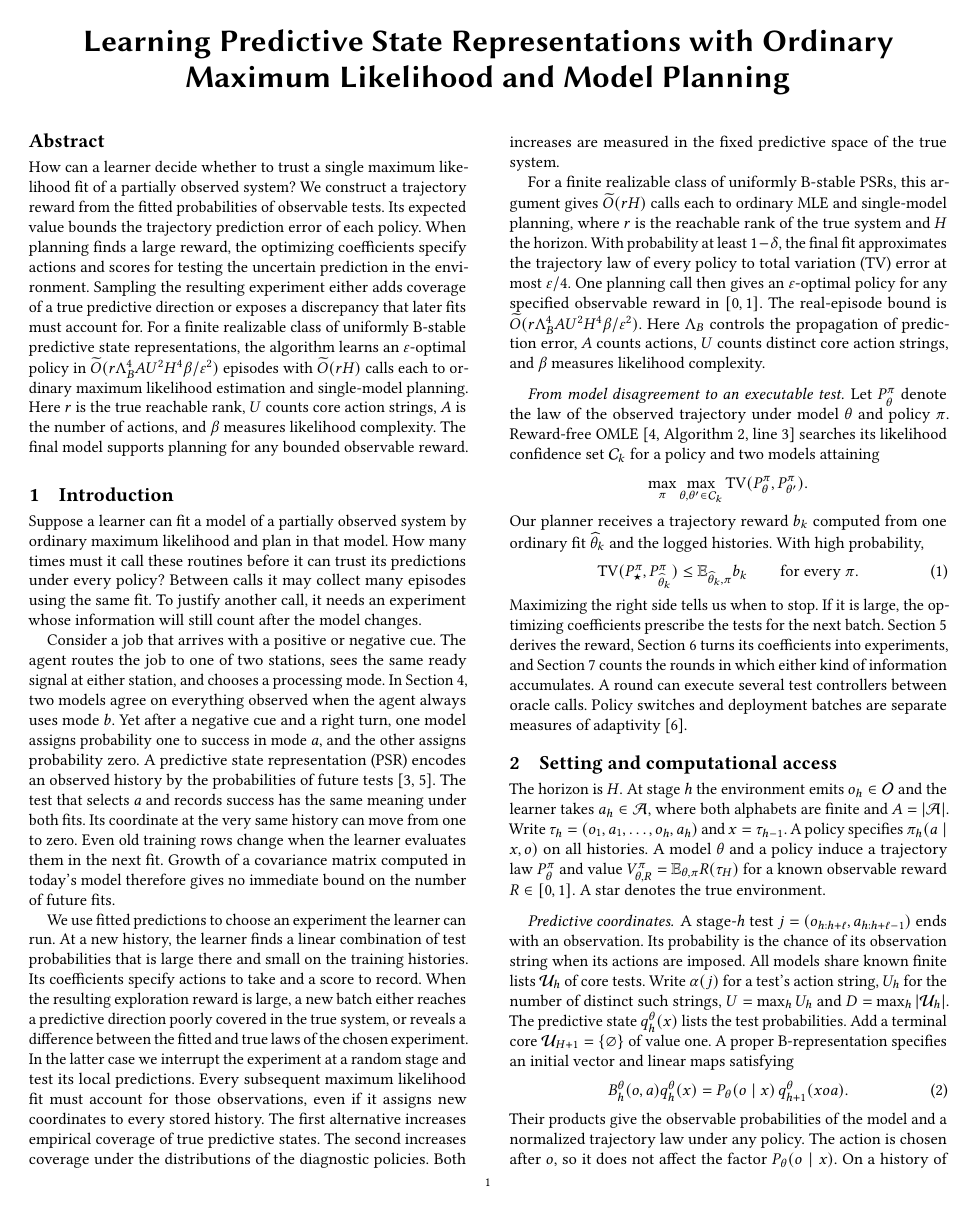
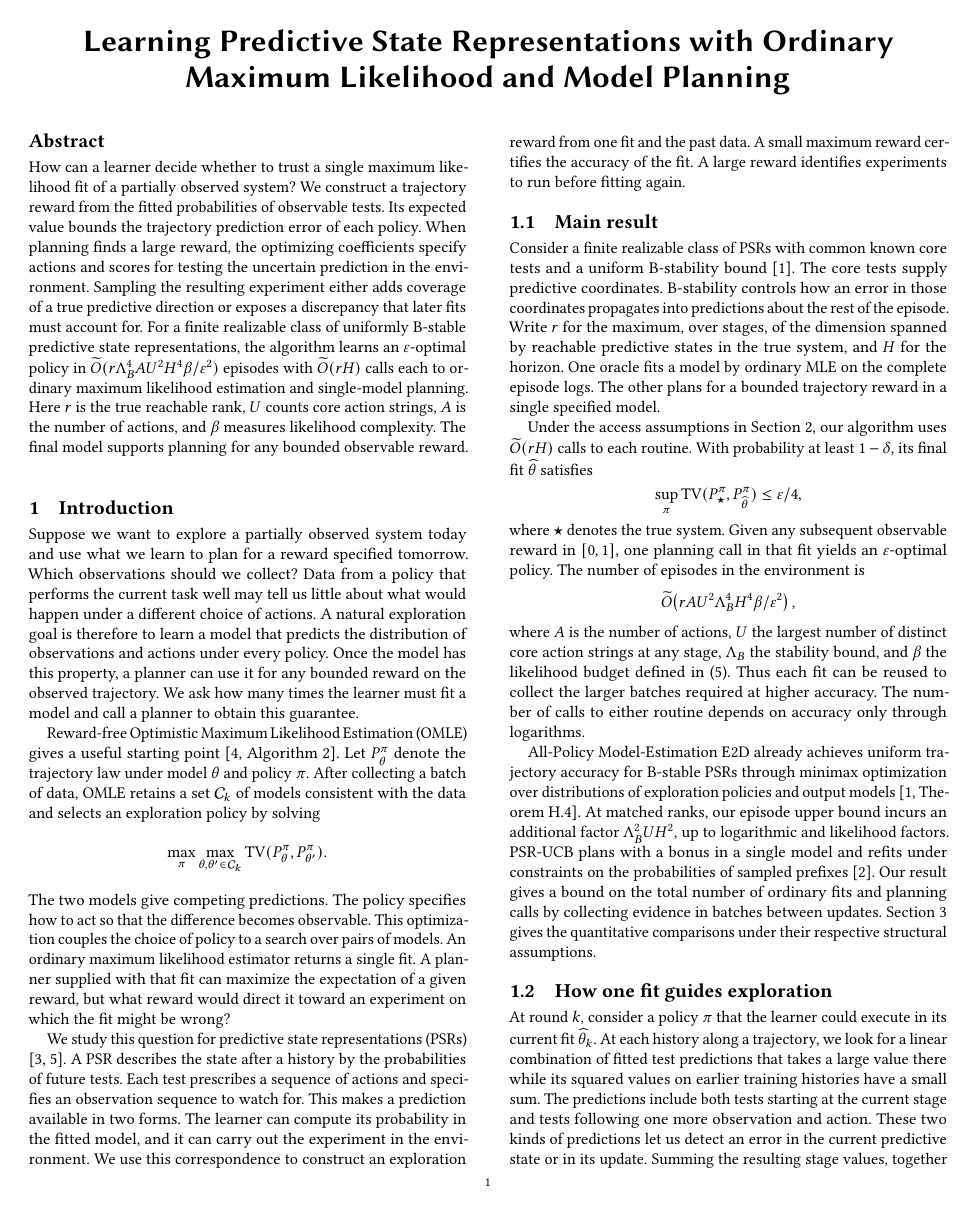
Before and after one commit to sonokeyu/DAI2026FLDP, a LaTeX paper (paper/psr-mle-planning/main.tex): page 1 of 12 before the commit and page 1 of 13 after it. Compiled offline with pdfLaTeX.

Commit message:
Develop the introduction around single-model exploration and progress across refits

```diff
--- a/paper/psr-mle-planning/main.tex
+++ b/paper/psr-mle-planning/main.tex
@@ -35,23 +35,36 @@
 \maketitle
 
 \section{Introduction}
-Suppose a learner can fit a model of a partially observed system by ordinary maximum likelihood and plan in that model. How many times must it call these routines before it can trust its predictions under every policy? Between calls it may collect many episodes using the same fit. To justify another call, it needs an experiment whose information will still count after the model changes.
+Suppose we want to explore a partially observed system today and use what we learn to plan for a reward specified tomorrow. Which observations should we collect? Data from a policy that performs the current task well may tell us little about what would happen under a different choice of actions. A natural exploration goal is therefore to learn a model that predicts the distribution of observations and actions under every policy. Once the model has this property, a planner can use it for any bounded reward on the observed trajectory. We ask how many times the learner must fit a model and call a planner to obtain this guarantee.
 
-Consider a job that arrives with a positive or negative cue. The agent routes the job to one of two stations, sees the same ready signal at either station, and chooses a processing mode. In \sect{sec:example}, two models agree on everything observed when the agent always uses mode $b$. Yet after a negative cue and a right turn, one model assigns probability one to success in mode $a$, and the other assigns probability zero. A predictive state representation (PSR) encodes an observed history by the probabilities of future tests \cite{littman,singh}. The test that selects $a$ and records success has the same meaning under both fits. Its coordinate at the very same history can move from one to zero. Even old training rows change when the learner evaluates them in the next fit. Growth of a covariance matrix computed in today's model therefore gives no immediate bound on the number of future fits.
+Reward-free Optimistic Maximum Likelihood Estimation (OMLE) gives a useful starting point \cite[Algorithm~2]{omle}. Let $P_\theta^\pi$ denote the trajectory law under model $\theta$ and policy $\pi$. After collecting a batch of data, OMLE retains a set $\mathcal C_k$ of models consistent with the data and selects an exploration policy by solving
+\[
+ \max_\pi\max_{\theta,\theta'\in\mathcal C_k}
+       \TV(P_\theta^\pi,P_{\theta'}^\pi).
+\]
+The two models give competing predictions. The policy specifies how to act so that the difference becomes observable. This optimization couples the choice of policy to a search over pairs of models. An ordinary maximum likelihood estimator returns a single fit. A planner supplied with that fit can maximize the expectation of a given reward, but what reward would direct it toward an experiment on which the fit might be wrong?
 
-We use fitted predictions to choose an experiment the learner can run. At a new history, the learner finds a linear combination of test probabilities that is large there and small on the training histories. Its coefficients specify actions to take and a score to record. When the resulting exploration reward is large, a new batch either reaches a predictive direction poorly covered in the true system, or reveals a difference between the fitted and true laws of the chosen experiment. In the latter case we interrupt the experiment at a random stage and test its local predictions. Every subsequent maximum likelihood fit must account for those observations, even if it assigns new coordinates to every stored history. The first alternative increases empirical coverage of true predictive states. The second increases coverage under the distributions of the diagnostic policies. Both increases are measured in the fixed predictive space of the true system.
+We study this question for predictive state representations (PSRs) \cite{littman,singh}. A PSR describes the state after a history by the probabilities of future tests. Each test prescribes a sequence of actions and specifies an observation sequence to watch for. This makes a prediction available in two forms. The learner can compute its probability in the fitted model, and it can carry out the experiment in the environment. We use this correspondence to construct an exploration reward from one fit and the past data. A small maximum reward certifies the accuracy of the fit. A large reward identifies experiments to run before fitting again.
 
-For a finite realizable class of uniformly B-stable PSRs, this argument gives $\softO(rH)$ calls each to ordinary MLE and single-model planning, where $r$ is the reachable rank of the true system and $H$ the horizon. With probability at least $1-\delta$, the final fit approximates the trajectory law of every policy to total variation (TV) error at most $\eps/4$. One planning call then gives an $\eps$-optimal policy for any specified observable reward in $[0,1]$. The real-episode bound is $\softO(r\Lambda_B^4 A U^2 H^4\beta/\eps^2)$. Here $\Lambda_B$ controls the propagation of prediction error, $A$ counts actions, $U$ counts distinct core action strings, and $\beta$ measures likelihood complexity.
+\subsection{Main result}
+Consider a finite realizable class of PSRs with common known core tests and a uniform B-stability bound \cite{bstable}. The core tests supply predictive coordinates. B-stability controls how an error in those coordinates propagates into predictions about the rest of the episode. Write $r$ for the maximum, over stages, of the dimension spanned by reachable predictive states in the true system, and $H$ for the horizon. One oracle fits a model by ordinary MLE on the complete episode logs. The other plans for a bounded trajectory reward in a single specified model.
 
-\paragraph{From model disagreement to an executable test.}
-Let $P_\theta^\pi$ denote the law of the observed trajectory under model $\theta$ and policy $\pi$. Reward-free OMLE \cite[Algorithm~2, line~3]{omle} searches its likelihood confidence set $\mathcal C_k$ for a policy and two models attaining
+Under the access assumptions in Section~\ref{sec:setting}, our algorithm uses $\softO(rH)$ calls to each routine. With probability at least $1-\delta$, its final fit $\widehat\theta$ satisfies
 \[
- \max_{\pi}\max_{\theta,\theta'\in\mathcal C_k}\TV(P_\theta^\pi,P_{\theta'}^\pi).
+             \sup_\pi\TV(P_\st^\pi,P_{\widehat\theta}^\pi)\le\eps/4,
 \]
-Our planner receives a trajectory reward $b_k$ computed from one ordinary fit $\wh\theta_k$ and the logged histories. With high probability,
+where $\star$ denotes the true system. Given any subsequent observable reward in $[0,1]$, one planning call in that fit yields an $\eps$-optimal policy. The number of episodes in the environment is
+\[
+       \softO\!\left(r A U^2\Lambda_B^4 H^4\beta/\eps^2\right),
+\]
+where $A$ is the number of actions, $U$ the largest number of distinct core action strings at any stage, $\Lambda_B$ the stability bound, and $\beta$ the likelihood budget defined in \eqref{eq:params}. Thus each fit can be reused to collect the larger batches required at higher accuracy. The number of calls to either routine depends on accuracy only through logarithms.
+
+All-Policy Model-Estimation E2D already achieves uniform trajectory accuracy for B-stable PSRs through minimax optimization over distributions of exploration policies and output models \cite[Theorem~H.4]{bstable}. At matched ranks, our episode upper bound incurs an additional factor $\Lambda_B^2UH^2$, up to logarithmic and likelihood factors. PSR-UCB plans with a bonus in a single model and refits under constraints on the probabilities of sampled prefixes \cite{psrucb}. Our result gives a bound on the total number of ordinary fits and planning calls by collecting evidence in batches between updates. Section~\ref{sec:algorithm} gives the quantitative comparisons under their respective structural assumptions.
+
+\subsection{How one fit guides exploration}
+At round $k$, consider a policy $\pi$ that the learner could execute in its current fit $\wh\theta_k$. At each history along a trajectory, we look for a linear combination of fitted test predictions that takes a large value there while its squared values on earlier training histories have a small sum. The predictions include both tests starting at the current stage and tests following one more observation and action. These two kinds of predictions let us detect an error in the current predictive state or in its update. Summing the resulting stage values, together with a term for the initial prediction, gives a trajectory reward $b_k$ satisfying, simultaneously for all policies with high probability,
 \begin{equation}
  \TV(P_\st^\pi,P_{\wh\theta_k}^\pi)
- \le \E_{\wh\theta_k,\pi} b_k \qquad\text{for every }\pi .
+       \le \E_{\wh\theta_k,\pi} b_k .
  \label{eq:intro}
 \end{equation}
-Maximizing the right side tells us when to stop. If it is large, the optimizing coefficients prescribe the tests for the next batch. Section~\ref{sec:certificate} derives the reward, \sect{sec:diagnostic} turns its coefficients into experiments, and \sect{sec:progress} counts the rounds in which either kind of information accumulates. A round can execute several test controllers between oracle calls. Policy switches and deployment batches are separate measures of adaptivity \cite{xiong}.
```
Also changed, not shown: paper/psr-mle-planning/psr-mle-planning.pdf, paper/psr-mle-planning/main.tex (10 more changed lines).
